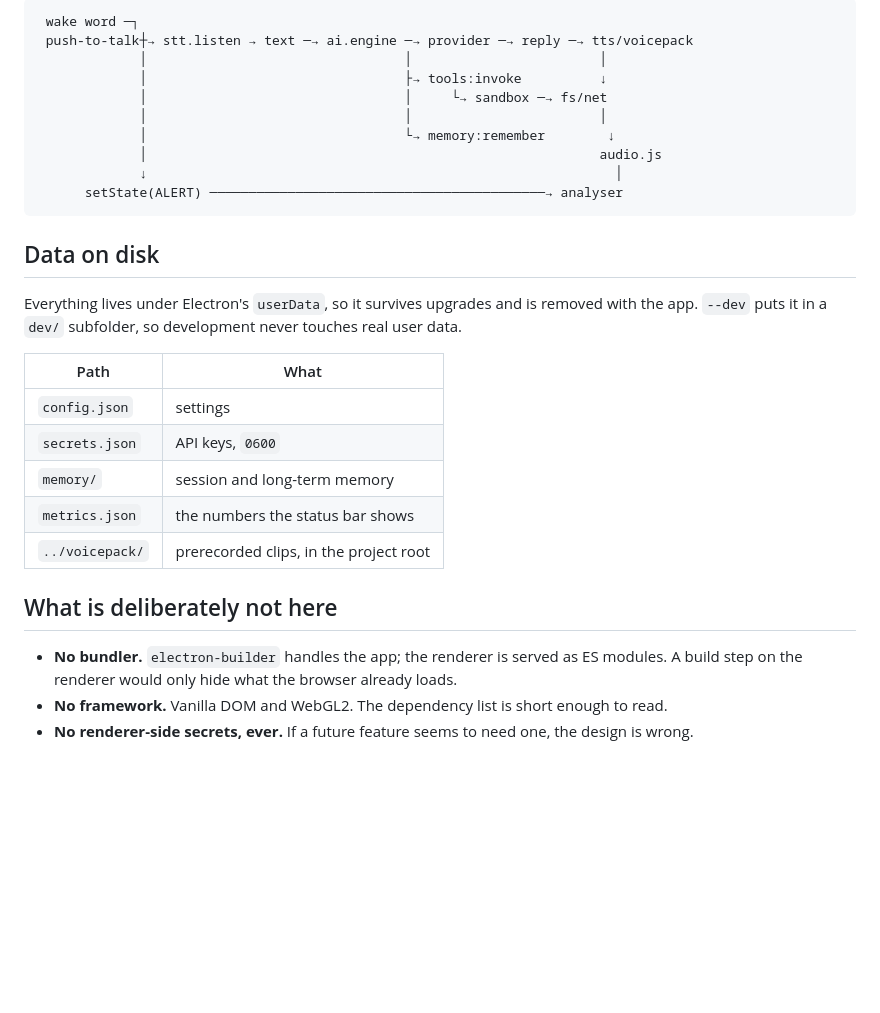
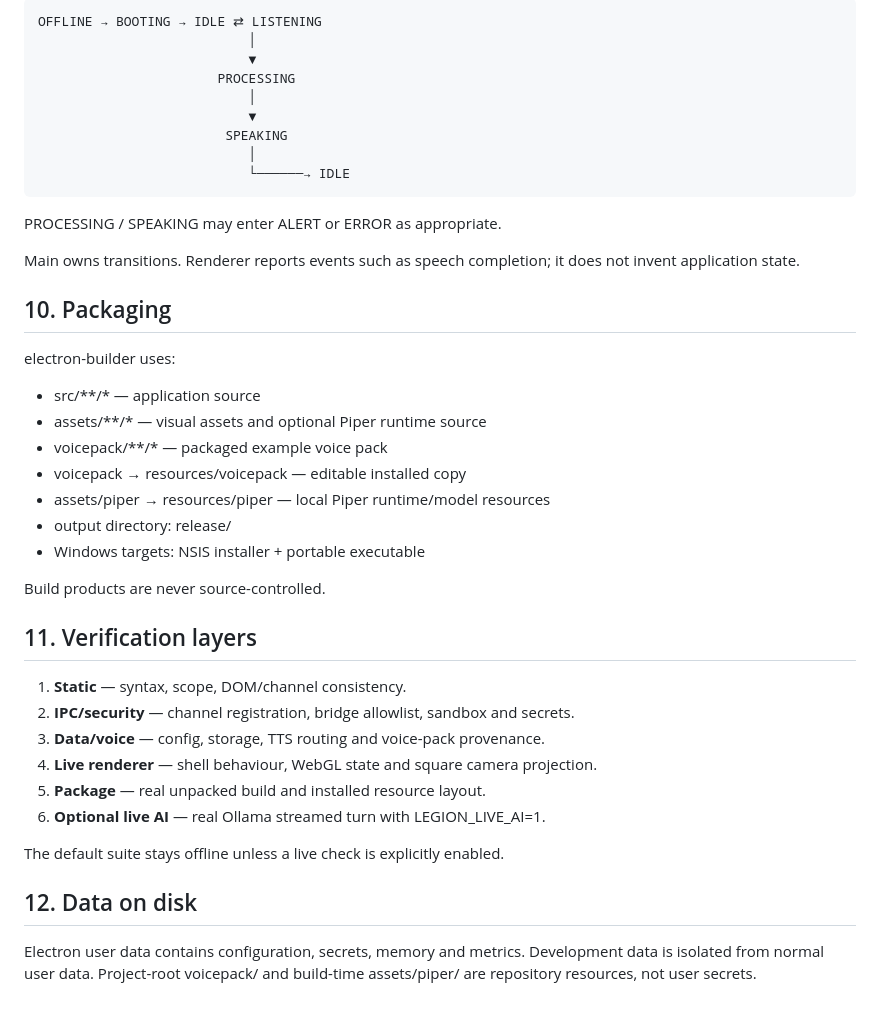
Before and after one commit to JustAsAllen/LEGION, a Markdown page: ARCHITECTURE.md, the part around one of its changes. GitHub-like rendering; blank space fills up the shorter version.

Commit message:
DOCS: document streaming AI, four-tier voice and renderer pipeline

````diff
--- a/ARCHITECTURE.md
+++ b/ARCHITECTURE.md
@@ -145,37 +151,43 @@ and back to `ultra` once the frames recovered.
 
-```
- wake word ─┐
- push-to-talk┼→ stt.listen → text ─→ ai.engine ─→ provider ─→ reply ─→ tts/voicepack
-             │                                 │                        │
-             │                                 ├→ tools:invoke          ↓
-             │                                 │     └→ sandbox ─→ fs/net
-             │                                 │                        │
-             │                                 └→ memory:remember        ↓
-             │                                                          audio.js
-             ↓                                                            │
-      setState(ALERT) ───────────────────────────────────────────→ analyser
-```
+    OFFLINE → BOOTING → IDLE ⇄ LISTENING
+                               │
+                               ▼
+                           PROCESSING
+                               │
+                               ▼
+                            SPEAKING
+                               │
+                               └──────→ IDLE
 
-## Data on disk
+PROCESSING / SPEAKING may enter ALERT or ERROR as appropriate.
 
-Everything lives under Electron's `userData`, so it survives upgrades and is
-removed with the app. `--dev` puts it in a `dev/` subfolder, so development
-never touches real user data.
+Main owns transitions. Renderer reports events such as speech completion; it does not invent application state.
 
-| Path | What |
-|---|---|
-| `config.json` | settings |
-| `secrets.json` | API keys, `0600` |
-| `memory/` | session and long-term memory |
-| `metrics.json` | the numbers the status bar shows |
-| `../voicepack/` | prerecorded clips, in the project root |
+## 10. Packaging
 
-## What is deliberately not here
+electron-builder uses:
 
-- **No bundler.** `electron-builder` handles the app; the renderer is served as
-  ES modules. A build step on the renderer would only hide what the browser
-  already loads.
-- **No framework.** Vanilla DOM and WebGL2. The dependency list is short enough
-  to read.
-- **No renderer-side secrets, ever.** If a future feature seems to need one,
-  the design is wrong.
+- src/**/* — application source
+- assets/**/* — visual assets and optional Piper runtime source
+- voicepack/**/* — packaged example voice pack
+- voicepack → resources/voicepack — editable installed copy
+- assets/piper → resources/piper — local Piper runtime/model resources
+- output directory: release/
+- Windows targets: NSIS installer + portable executable
+
+Build products are never source-controlled.
+
+## 11. Verification layers
+
+1. **Static** — syntax, scope, DOM/channel consistency.
+2. **IPC/security** — channel registration, bridge allowlist, sandbox and secrets.
+3. **Data/voice** — config, storage, TTS routing and voice-pack provenance.
+4. **Live renderer** — shell behaviour, WebGL state and square camera projection.
+5. **Package** — real unpacked build and installed resource layout.
+6. **Optional live AI** — real Ollama streamed turn with LEGION_LIVE_AI=1.
+
+The default suite stays offline unless a live check is explicitly enabled.
+
+## 12. Data on disk
+
+Electron user data contains configuration, secrets, memory and metrics. Development data is isolated from normal user data. Project-root voicepack/ and build-time assets/piper/ are repository resources, not user secrets.
````
Also changed, not shown: other parts of ARCHITECTURE.md (+118 -112 lines).
